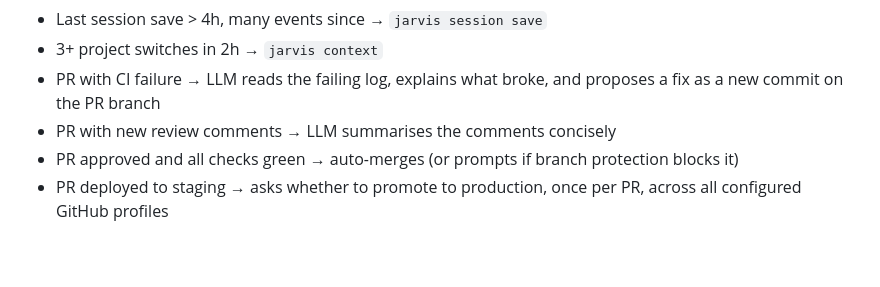
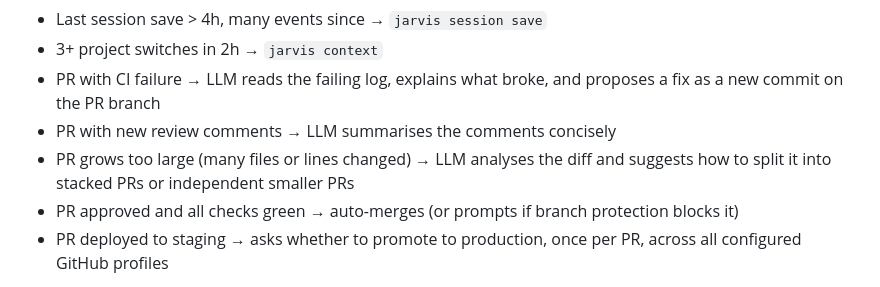
Before and after one commit to akpandeya/jarvis, a Markdown page: docs/VISION.md, the part around the change. Rendered like a GitHub page; blank space fills up the shorter version.

Commit message:
PR monitor: suggest splitting oversized PRs into stacked/smaller PRs
Co-Authored-By: Claude Sonnet 4.6 <noreply@anthropic.com>

```diff
--- a/docs/VISION.md
+++ b/docs/VISION.md
@@ -46,6 +46,7 @@ Rules (no LLM):
 - 3+ project switches in 2h → `jarvis context`
 - PR with CI failure → LLM reads the failing log, explains what broke, and proposes a fix as a new commit on the PR branch
 - PR with new review comments → LLM summarises the comments concisely
+- PR grows too large (many files or lines changed) → LLM analyses the diff and suggests how to split it into stacked PRs or independent smaller PRs
 - PR approved and all checks green → auto-merges (or prompts if branch protection blocks it)
 - PR deployed to staging → asks whether to promote to production, once per PR, across all configured GitHub profiles
 
```
Also changed, not shown: docs/TODO.md (+1 -0 lines).
